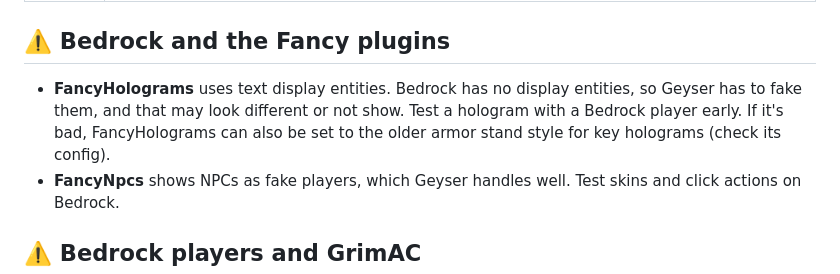
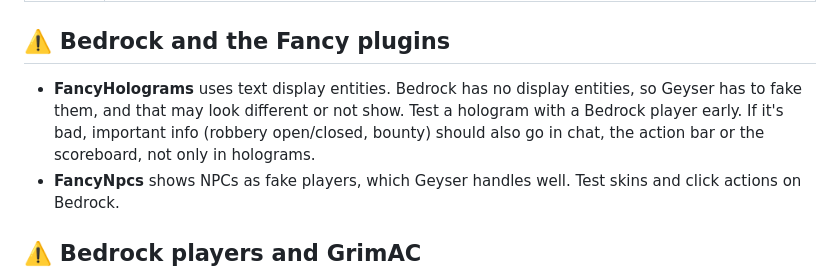
Before and after one commit to xena-studios/mostwanted, a Markdown page: docs/07-server-stack.md, the part around the change. GitHub-like rendering.

Commit message:
docs: drop an unverified FancyHolograms claim

```diff
--- a/docs/07-server-stack.md
+++ b/docs/07-server-stack.md
@@ -59,7 +59,7 @@ Why each choice was made is in [tech](04-tech.md).
 
 ## ⚠️ Bedrock and the Fancy plugins
 
-- **FancyHolograms** uses text display entities. Bedrock has no display entities, so Geyser has to fake them, and that may look different or not show. Test a hologram with a Bedrock player early. If it's bad, FancyHolograms can also be set to the older armor stand style for key holograms (check its config).
+- **FancyHolograms** uses text display entities. Bedrock has no display entities, so Geyser has to fake them, and that may look different or not show. Test a hologram with a Bedrock player early. If it's bad, important info (robbery open/closed, bounty) should also go in chat, the action bar or the scoreboard, not only in holograms.
 - **FancyNpcs** shows NPCs as fake players, which Geyser handles well. Test skins and click actions on Bedrock.
 
 ## ⚠️ Bedrock players and GrimAC
```
